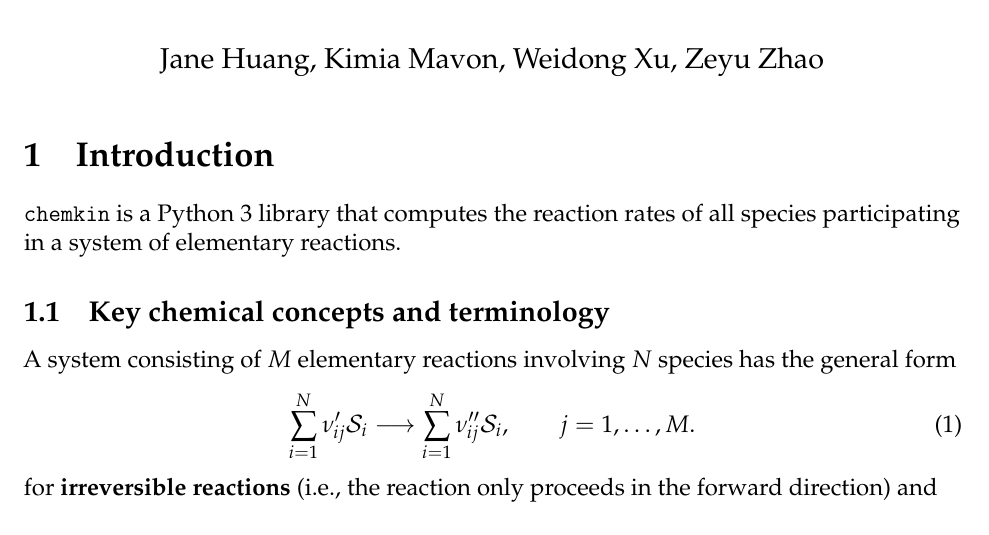
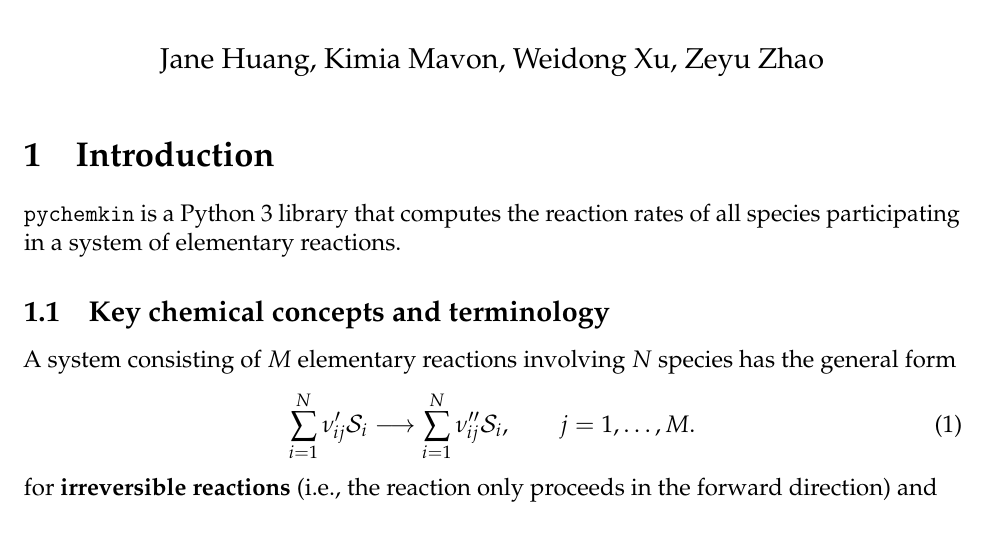
Before and after one commit to cs207group4/cs207-FinalProject, a LaTeX document (docs/usermanual.tex): part of page 1 of 6, cut so that both start at the same text. Compiled offline with pdfLaTeX.

Commit message:
Update usermanual.tex

```diff
--- a/docs/usermanual.tex
+++ b/docs/usermanual.tex
@@ -31,7 +31,7 @@
 \section{Introduction}
 
 
-{\tt chemkin} is a Python 3 library that computes the reaction rates of all species participating in a system of elementary reactions.
+{\tt pychemkin} is a Python 3 library that computes the reaction rates of all species participating in a system of elementary reactions.
 
 \subsection{Key chemical concepts and terminology}
 
```
